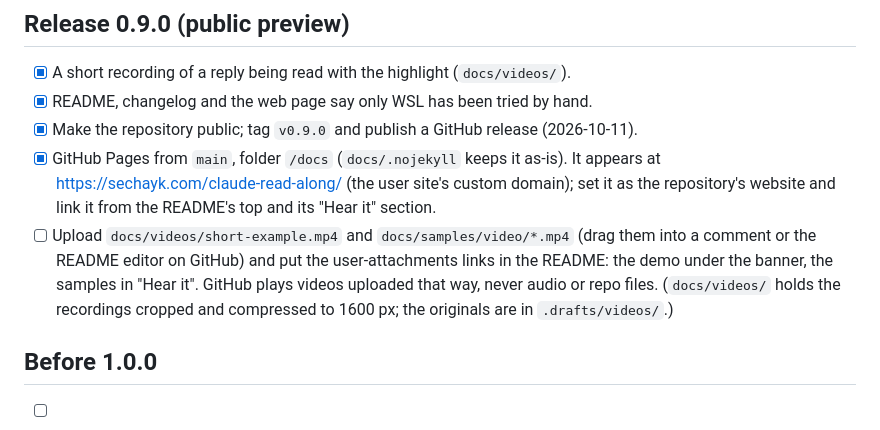
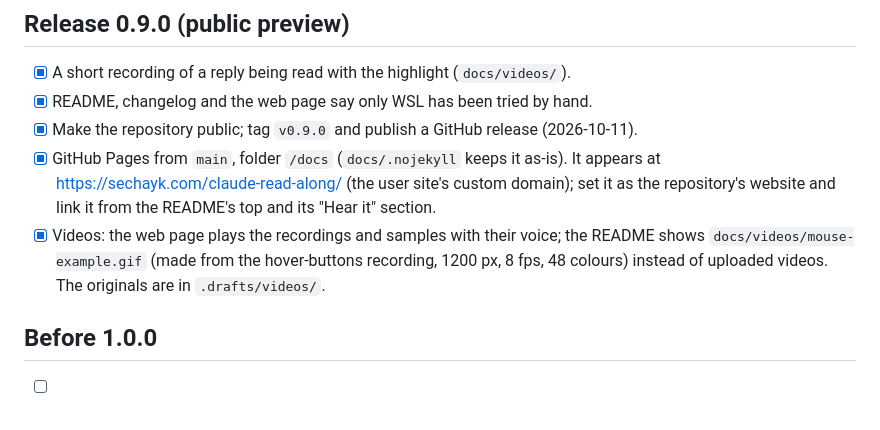
Before and after one commit to tomfluff/claude-read-along, a Markdown page: CLAUDE.md, the part around the change. GitHub-like rendering.

Commit message:
Checklist: the README shows a GIF; the web page has the videos
Co-Authored-By: Claude Opus 5.5 <noreply@anthropic.com>
Claude-Session: https://claude.ai/code/session_014zH8yVSHyQEGcjc7SctL7c

```diff
--- a/CLAUDE.md
+++ b/CLAUDE.md
@@ -58,12 +58,10 @@ compares their mtimes), so `/reload-plugins` plus the next read is enough.
       as-is). It appears at https://sechayk.com/claude-read-along/ (the user
       site's custom domain); set it as the repository's website and link it
       from the README's top and its "Hear it" section.
-- [ ] Upload `docs/videos/short-example.mp4` and `docs/samples/video/*.mp4`
-      (drag them into a comment or the README editor on GitHub) and put the
-      user-attachments links in the README: the demo under the banner, the
-      samples in "Hear it". GitHub plays videos uploaded that way, never
-      audio or repo files. (`docs/videos/` holds the recordings cropped and
-      compressed to 1600 px; the originals are in `.drafts/videos/`.)
+- [x] Videos: the web page plays the recordings and samples with their voice;
+      the README shows `docs/videos/mouse-example.gif` (made from the
+      hover-buttons recording, 1200 px, 8 fps, 48 colours) instead of
+      uploaded videos. The originals are in `.drafts/videos/`.
 
 ## Before 1.0.0
 
```
